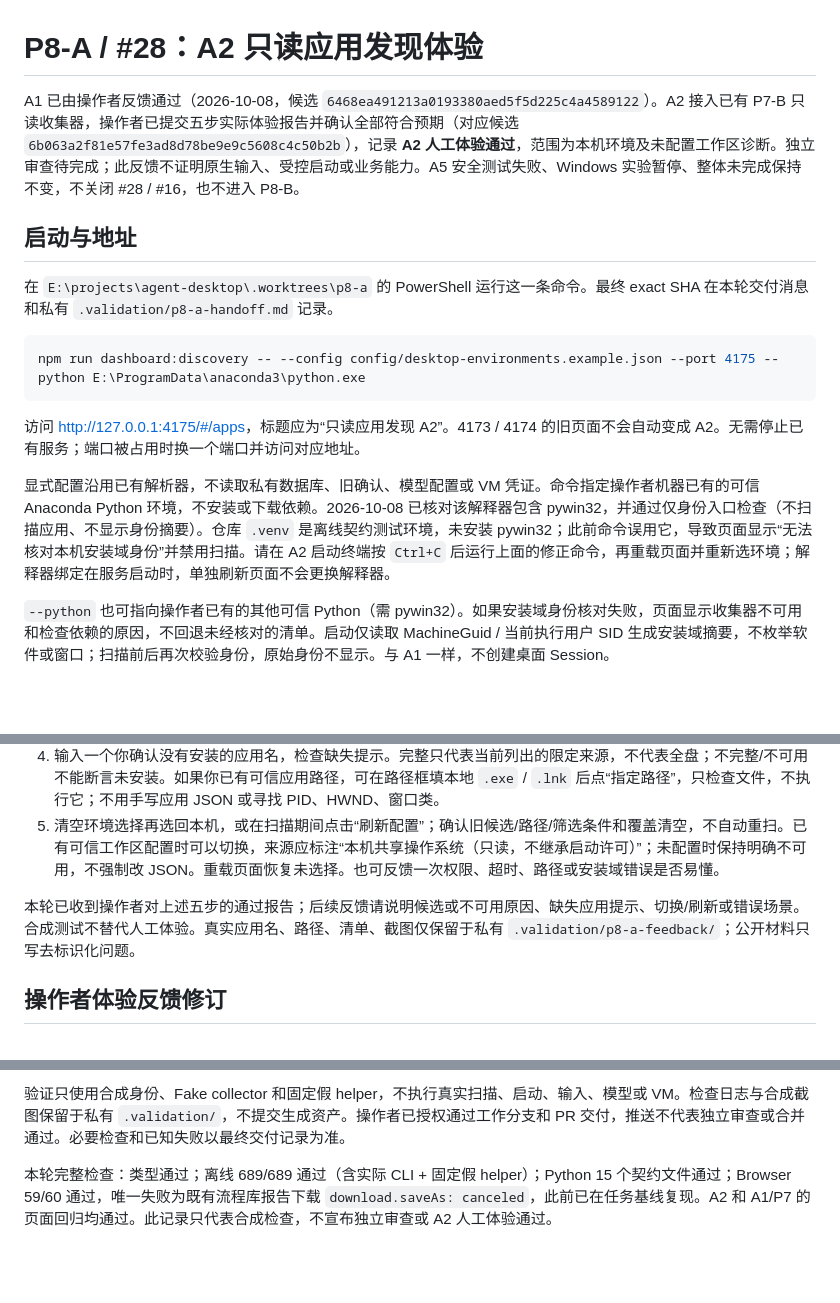
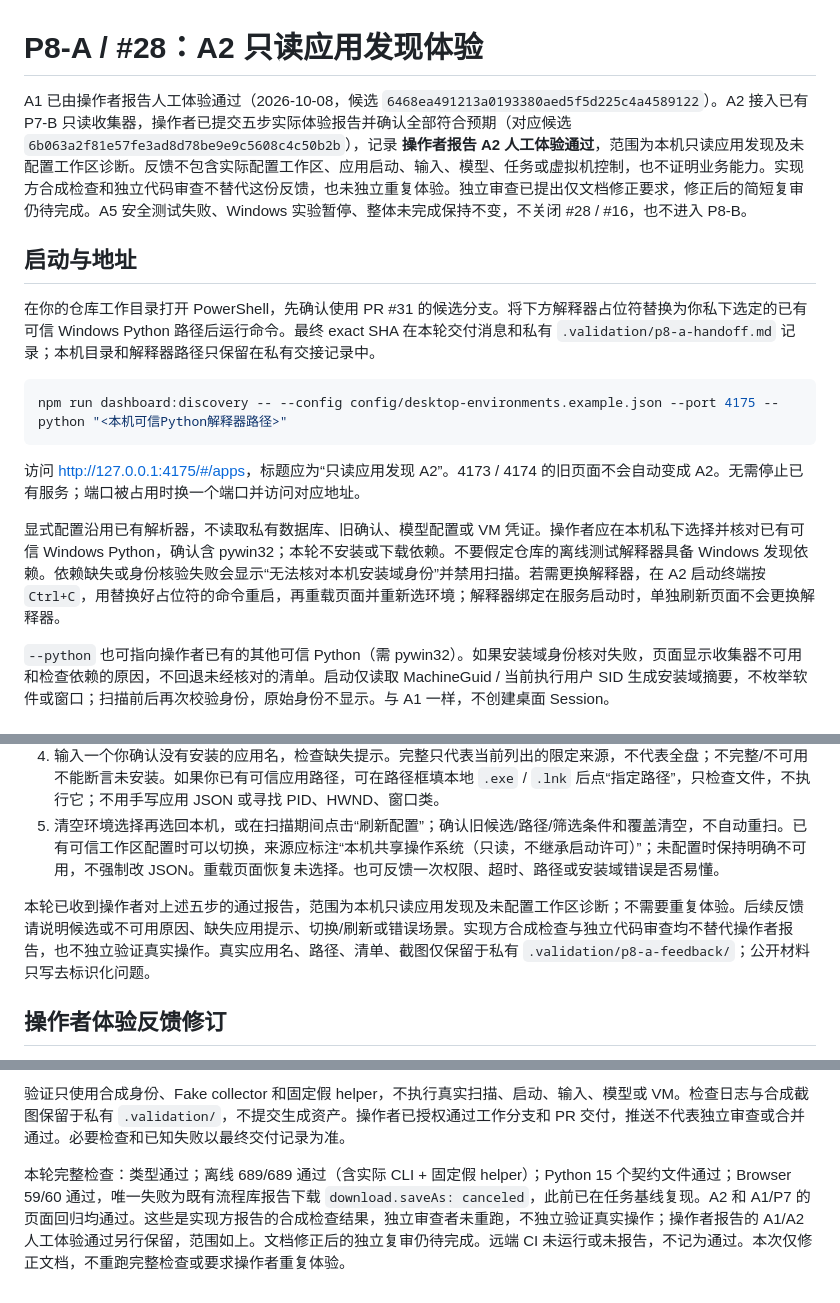
Before and after one commit to zlpoot/agent-desktop, a Markdown page: docs/desktop-provider-p8-a2.md, 3 parts joined by grey strips. Rendered like a GitHub page; blank space fills up the shorter version.

Commit message:
docs(p8-a): sanitize public guides and clarify operator UAT

````diff
--- a/docs/desktop-provider-p8-a2.md
+++ b/docs/desktop-provider-p8-a2.md
@@ -1,18 +1,18 @@
 # P8-A / #28：A2 只读应用发现体验
 
-A1 已由操作者反馈通过（2026-10-08，候选 `6468ea491213a0193380aed5f5d225c4a4589122`）。A2 接入已有 P7-B 只读收集器，操作者已提交五步实际体验报告并确认全部符合预期（对应候选 `6b063a2f81e57fe3ad8d78be9e9c5608c4c50b2b`），记录 **A2 人工体验通过**，范围为本机环境及未配置工作区诊断。独立审查待完成；此反馈不证明原生输入、受控启动或业务能力。A5 安全测试失败、Windows 实验暂停、整体未完成保持不变，不关闭 #28 / #16，也不进入 P8-B。
+A1 已由操作者报告人工体验通过（2026-10-08，候选 `6468ea491213a0193380aed5f5d225c4a4589122`）。A2 接入已有 P7-B 只读收集器，操作者已提交五步实际体验报告并确认全部符合预期（对应候选 `6b063a2f81e57fe3ad8d78be9e9c5608c4c50b2b`），记录 **操作者报告 A2 人工体验通过**，范围为本机只读应用发现及未配置工作区诊断。反馈不包含实际配置工作区、应用启动、输入、模型、任务或虚拟机控制，也不证明业务能力。实现方合成检查和独立代码审查不替代这份反馈，也未独立重复体验。独立审查已提出仅文档修正要求，修正后的简短复审仍待完成。A5 安全测试失败、Windows 实验暂停、整体未完成保持不变，不关闭 #28 / #16，也不进入 P8-B。
 
 ## 启动与地址
 
-在 `E:\projects\agent-desktop\.worktrees\p8-a` 的 PowerShell 运行这一条命令。最终 exact SHA 在本轮交付消息和私有 `.validation/p8-a-handoff.md` 记录。
+在你的仓库工作目录打开 PowerShell，先确认使用 PR #31 的候选分支。将下方解释器占位符替换为你私下选定的已有可信 Windows Python 路径后运行命令。最终 exact SHA 在本轮交付消息和私有 `.validation/p8-a-handoff.md` 记录；本机目录和解释器路径只保留在私有交接记录中。
 
 ```powershell
-npm run dashboard:discovery -- --config config/desktop-environments.example.json --port 4175 --python E:\ProgramData\anaconda3\python.exe
+npm run dashboard:discovery -- --config config/desktop-environments.example.json --port 4175 --python "<本机可信Python解释器路径>"
 ```
 
 访问 [http://127.0.0.1:4175/#/apps](http://127.0.0.1:4175/#/apps)，标题应为“只读应用发现 A2”。4173 / 4174 的旧页面不会自动变成 A2。无需停止已有服务；端口被占用时换一个端口并访问对应地址。
 
-显式配置沿用已有解析器，不读取私有数据库、旧确认、模型配置或 VM 凭证。命令指定操作者机器已有的可信 Anaconda Python 环境，不安装或下载依赖。2026-10-08 已核对该解释器包含 pywin32，并通过仅身份入口检查（不扫描应用、不显示身份摘要）。仓库 `.venv` 是离线契约测试环境，未安装 pywin32；此前命令误用它，导致页面显示“无法核对本机安装域身份”并禁用扫描。请在 A2 启动终端按 `Ctrl+C` 后运行上面的修正命令，再重载页面并重新选环境；解释器绑定在服务启动时，单独刷新页面不会更换解释器。
+显式配置沿用已有解析器，不读取私有数据库、旧确认、模型配置或 VM 凭证。操作者应在本机私下选择并核对已有可信 Windows Python，确认含 pywin32；本轮不安装或下载依赖。不要假定仓库的离线测试解释器具备 Windows 发现依赖。依赖缺失或身份核验失败会显示“无法核对本机安装域身份”并禁用扫描。若需更换解释器，在 A2 启动终端按 `Ctrl+C`，用替换好占位符的命令重启，再重载页面并重新选环境；解释器绑定在服务启动时，单独刷新页面不会更换解释器。
 
 `--python` 也可指向操作者已有的其他可信 Python（需 pywin32）。如果安装域身份核对失败，页面显示收集器不可用和检查依赖的原因，不回退未经核对的清单。启动仅读取 MachineGuid / 当前执行用户 SID 生成安装域摘要，不枚举软件或窗口；扫描前后再次校验身份，原始身份不显示。与 A1 一样，不创建桌面 Session。
 
@@ -24,7 +24,7 @@ npm run dashboard:discovery -- --config config/desktop-environments.example.json
 4. 输入一个你确认没有安装的应用名，检查缺失提示。完整只代表当前列出的限定来源，不代表全盘；不完整/不可用不能断言未安装。如果你已有可信应用路径，可在路径框填本地 `.exe` / `.lnk` 后点“指定路径”，只检查文件，不执行它；不用手写应用 JSON 或寻找 PID、HWND、窗口类。
 5. 清空环境选择再选回本机，或在扫描期间点击“刷新配置”；确认旧候选/路径/筛选条件和覆盖清空，不自动重扫。已有可信工作区配置时可以切换，来源应标注“本机共享操作系统（只读，不继承启动许可）”；未配置时保持明确不可用，不强制改 JSON。重载页面恢复未选择。也可反馈一次权限、超时、路径或安装域错误是否易懂。
 
-本轮已收到操作者对上述五步的通过报告；后续反馈请说明候选或不可用原因、缺失应用提示、切换/刷新或错误场景。合成测试不替代人工体验。真实应用名、路径、清单、截图仅保留于私有 `.validation/p8-a-feedback/`；公开材料只写去标识化问题。
+本轮已收到操作者对上述五步的通过报告，范围为本机只读应用发现及未配置工作区诊断；不需要重复体验。后续反馈请说明候选或不可用原因、缺失应用提示、切换/刷新或错误场景。实现方合成检查与独立代码审查均不替代操作者报告，也不独立验证真实操作。真实应用名、路径、清单、截图仅保留于私有 `.validation/p8-a-feedback/`；公开材料只写去标识化问题。
 
 ## 操作者体验反馈修订
 
@@ -43,4 +43,4 @@ npm run dashboard:discovery -- --config config/desktop-environments.example.json
 
 验证只使用合成身份、Fake collector 和固定假 helper，不执行真实扫描、启动、输入、模型或 VM。检查日志与合成截图保留于私有 `.validation/`，不提交生成资产。操作者已授权通过工作分支和 PR 交付，推送不代表独立审查或合并通过。必要检查和已知失败以最终交付记录为准。
 
-本轮完整检查：类型通过；离线 689/689 通过（含实际 CLI + 固定假 helper）；Python 15 个契约文件通过；Browser 59/60 通过，唯一失败为既有流程库报告下载 `download.saveAs: canceled`，此前已在任务基线复现。A2 和 A1/P7 的页面回归均通过。此记录只代表合成检查，不宣布独立审查或 A2 人工体验通过。
+本轮完整检查：类型通过；离线 689/689 通过（含实际 CLI + 固定假 helper）；Python 15 个契约文件通过；Browser 59/60 通过，唯一失败为既有流程库报告下载 `download.saveAs: canceled`，此前已在任务基线复现。A2 和 A1/P7 的页面回归均通过。这些是实现方报告的合成检查结果，独立审查者未重跑，不独立验证真实操作；操作者报告的 A1/A2 人工体验通过另行保留，范围如上。文档修正后的独立复审仍待完成。远端 CI 未运行或未报告，不记为通过。本次仅修正文档，不重跑完整检查或要求操作者重复体验。
````
Also changed, not shown: docs/desktop-provider-p8-a.md (+4 -4 lines).
